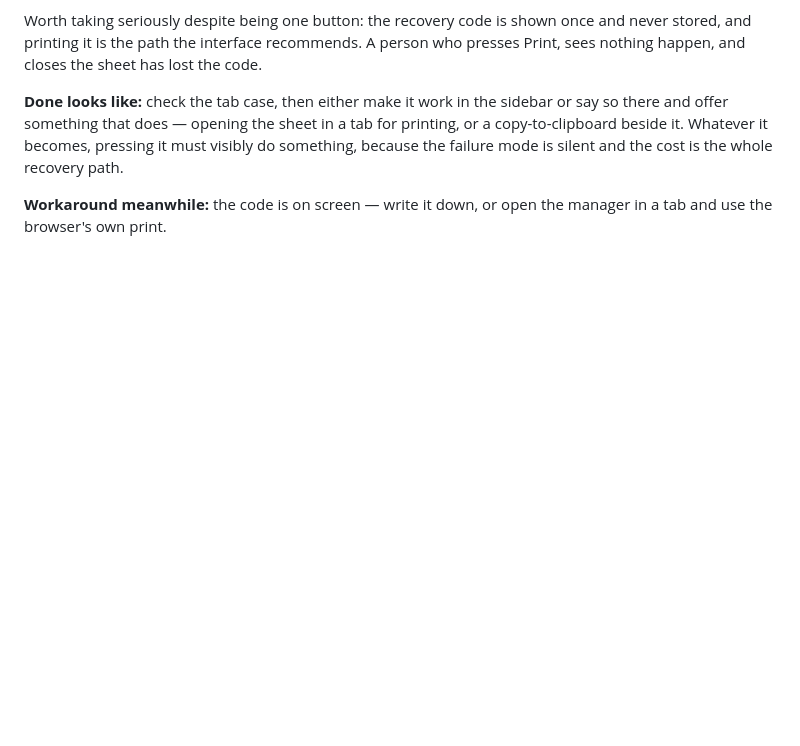
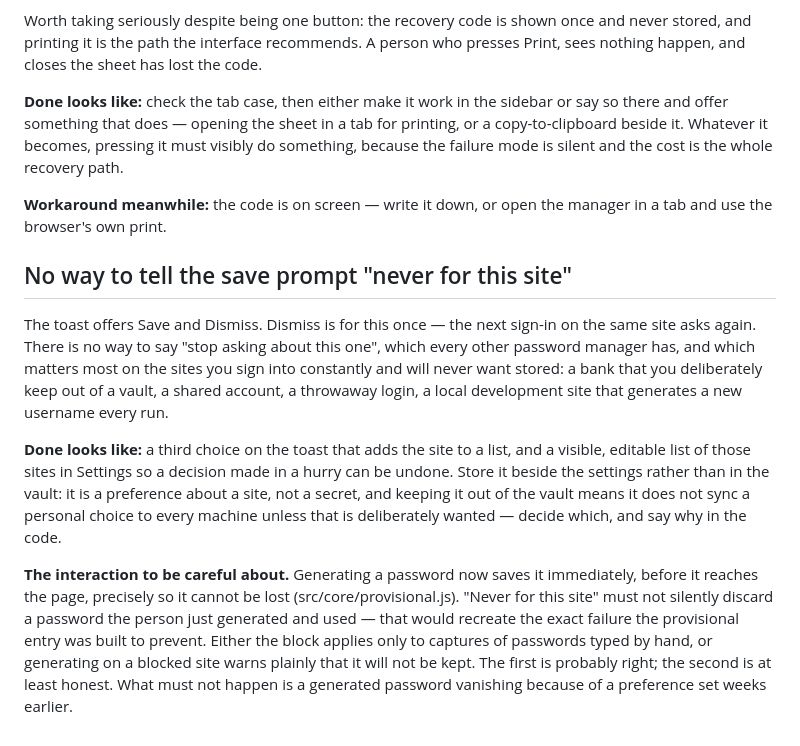
Before and after one commit to bropple/BENCpass, a Markdown page: TODO.md, the part around the change. Drawn GitHub-style; blank space fills up the shorter version.

Commit message:
TODO: a 'never for this site' option on the save prompt
Dismiss only means 'not now'; the next sign-in asks again. Every other password
manager has the third choice, and it is wanted most on the sites you use
constantly and will never want stored.

Recorded with the interaction that makes it more than a checkbox: generating a
password now saves it before it reaches the page, so that it cannot be lost. A
'never' that silently discarded a generated password would rebuild the exact
failure the provisional entry exists to prevent. Either the block covers only
hand-typed captures, or generating on a blocked site says plainly that it will
not be kept.

Co-Authored-By: Claude Opus 5 <noreply@anthropic.com>
Claude-Session: https://claude.ai/code/session_01GNrPY4xoffSWTxsfRi19yU

```diff
--- a/TODO.md
+++ b/TODO.md
@@ -107,3 +107,29 @@ mode is silent and the cost is the whole recovery path.
 
 **Workaround meanwhile:** the code is on screen — write it down, or open the
 manager in a tab and use the browser's own print.
+
+## No way to tell the save prompt "never for this site"
+
+The toast offers Save and Dismiss. Dismiss is for this once — the next sign-in
+on the same site asks again. There is no way to say "stop asking about this
+one", which every other password manager has, and which matters most on the
+sites you sign into constantly and will never want stored: a bank that you
+deliberately keep out of a vault, a shared account, a throwaway login, a local
+development site that generates a new username every run.
+
+**Done looks like:** a third choice on the toast that adds the site to a list,
+and a visible, editable list of those sites in Settings so a decision made in a
+hurry can be undone. Store it beside the settings rather than in the vault: it
+is a preference about a site, not a secret, and keeping it out of the vault
+means it does not sync a personal choice to every machine unless that is
+deliberately wanted — decide which, and say why in the code.
+
+**The interaction to be careful about.** Generating a password now saves it
+immediately, before it reaches the page, precisely so it cannot be lost
+(src/core/provisional.js). "Never for this site" must not silently discard a
+password the person just generated and used — that would recreate the exact
+failure the provisional entry was built to prevent. Either the block applies
+only to captures of passwords typed by hand, or generating on a blocked site
+warns plainly that it will not be kept. The first is probably right; the second
+is at least honest. What must not happen is a generated password vanishing
+because of a preference set weeks earlier.
```
